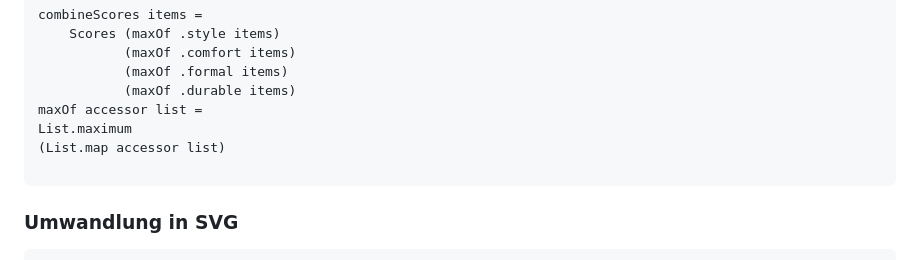
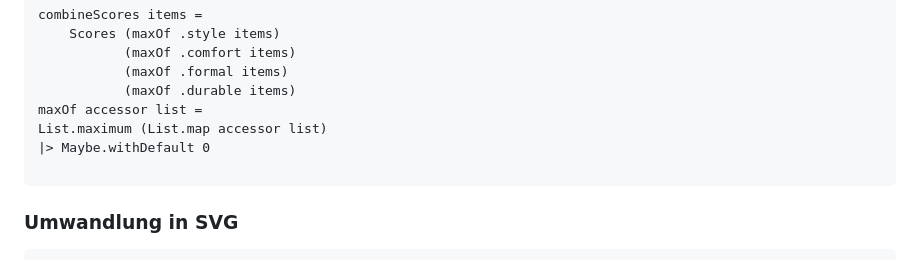
Before and after one commit to samshady/Grundlagen_des_WWW, a Markdown page: Praesentation.md, the part around the change. GitHub-like rendering.

Commit message:
update presentation: fix maxOf code block, update submodule pointer

```diff
--- a/Praesentation.md
+++ b/Praesentation.md
@@ -326,8 +326,8 @@ combineScores items =
            (maxOf .durable items)
 
 maxOf accessor list =
-    List.maximum
-        (List.map accessor list)
+    List.maximum (List.map accessor list)
+        |> Maybe.withDefault 0
 </pre>
 </div>
 
```
